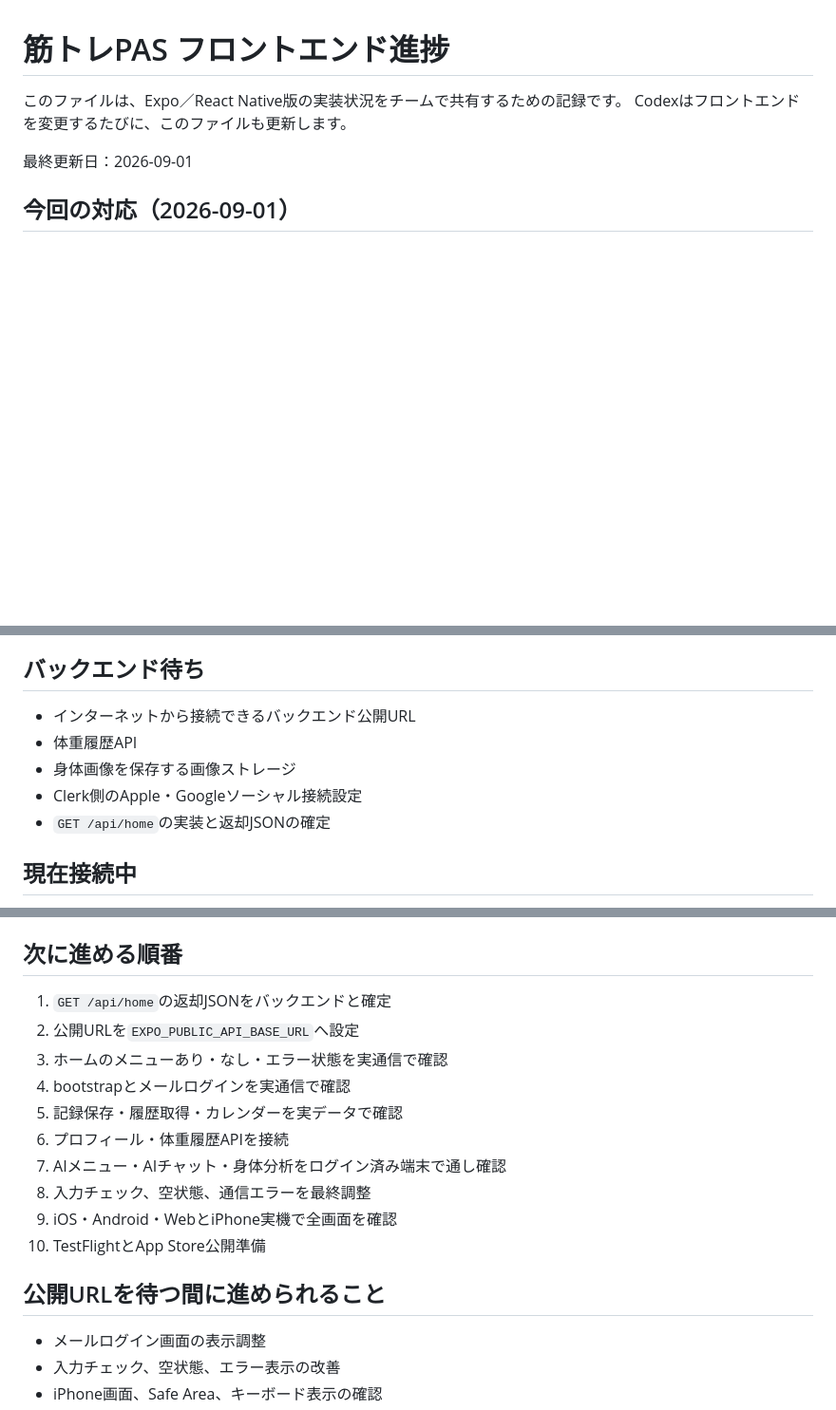
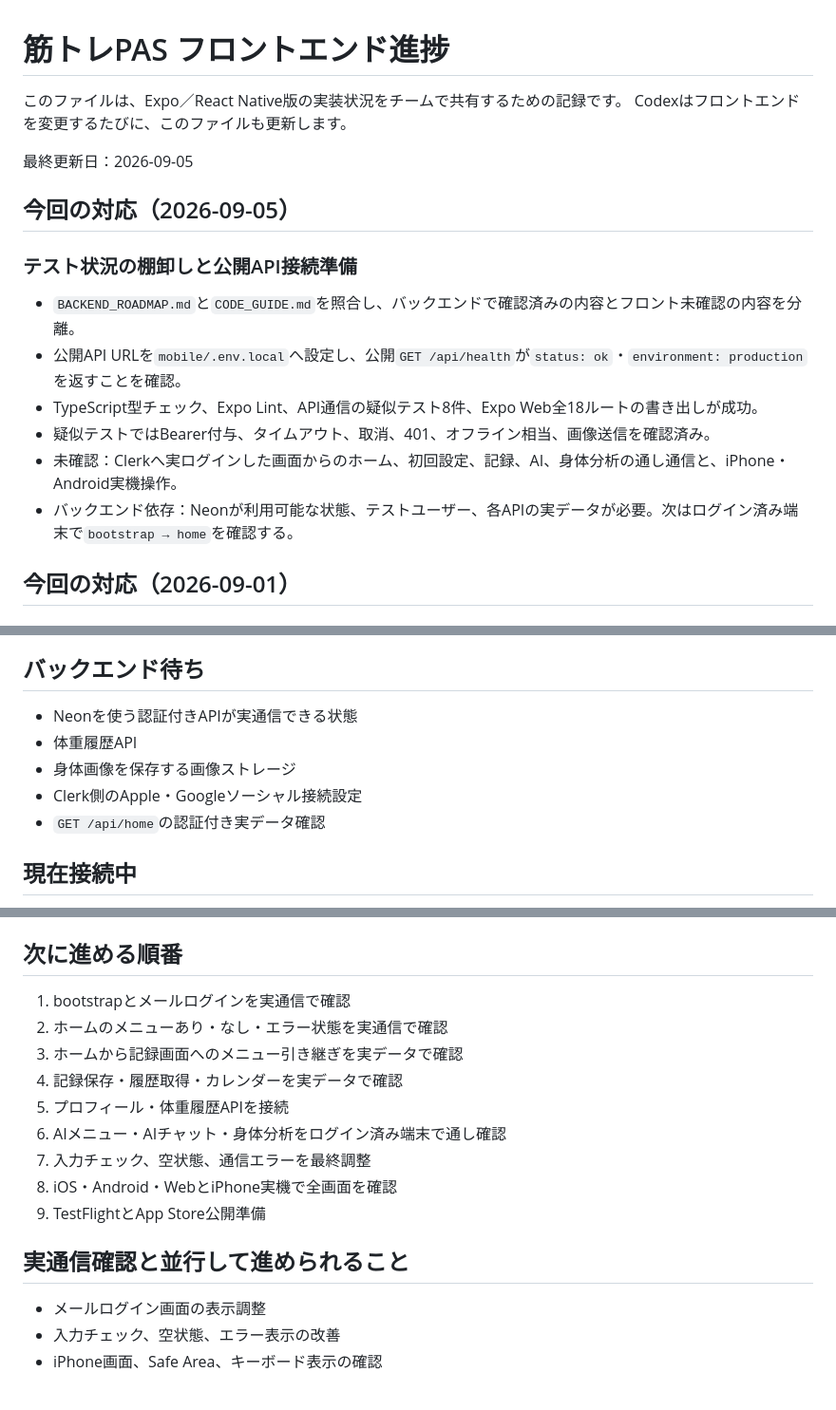
Before and after one commit to kokura-yuta/kintore-pass, a Markdown page: FRONTEND_PROGRESS.md, 3 parts joined by grey strips. Shown at 95% size. GitHub-like rendering; blank space fills up the shorter version.

Commit message:
フロントのテスト状況と残作業を整理

```diff
--- a/FRONTEND_PROGRESS.md
+++ b/FRONTEND_PROGRESS.md
@@ -3,7 +3,18 @@
 このファイルは、Expo／React Native版の実装状況をチームで共有するための記録です。
 Codexはフロントエンドを変更するたびに、このファイルも更新します。
 
-最終更新日：2026-09-01
+最終更新日：2026-09-05
+
+## 今回の対応（2026-09-05）
+
+### テスト状況の棚卸しと公開API接続準備
+
+- `BACKEND_ROADMAP.md`と`CODE_GUIDE.md`を照合し、バックエンドで確認済みの内容とフロント未確認の内容を分離。
+- 公開API URLを`mobile/.env.local`へ設定し、公開`GET /api/health`が`status: ok`・`environment: production`を返すことを確認。
+- TypeScript型チェック、Expo Lint、API通信の疑似テスト8件、Expo Web全18ルートの書き出しが成功。
+- 疑似テストではBearer付与、タイムアウト、取消、401、オフライン相当、画像送信を確認済み。
+- 未確認：Clerkへ実ログインした画面からのホーム、初回設定、記録、AI、身体分析の通し通信と、iPhone・Android実機操作。
+- バックエンド依存：Neonが利用可能な状態、テストユーザー、各APIの実データが必要。次はログイン済み端末で`bootstrap → home`を確認する。
 
 ## 今回の対応（2026-09-01）
 
@@ -128,11 +139,11 @@ Codexはフロントエンドを変更するたびに、このファイルも更
 
 ## バックエンド待ち
 
-- インターネットから接続できるバックエンド公開URL
+- Neonを使う認証付きAPIが実通信できる状態
 - 体重履歴API
 - 身体画像を保存する画像ストレージ
 - Clerk側のApple・Googleソーシャル接続設定
-- `GET /api/home`の実装と返却JSONの確定
+- `GET /api/home`の認証付き実データ確認
 
 ## 現在接続中
 
@@ -162,18 +173,17 @@ Codexはフロントエンドを変更するたびに、このファイルも更
 
 ## 次に進める順番
 
-1. `GET /api/home`の返却JSONをバックエンドと確定
-2. 公開URLを`EXPO_PUBLIC_API_BASE_URL`へ設定
-3. ホームのメニューあり・なし・エラー状態を実通信で確認
-4. bootstrapとメールログインを実通信で確認
-5. 記録保存・履歴取得・カレンダーを実データで確認
-6. プロフィール・体重履歴APIを接続
-7. AIメニュー・AIチャット・身体分析をログイン済み端末で通し確認
-8. 入力チェック、空状態、通信エラーを最終調整
-9. iOS・Android・WebとiPhone実機で全画面を確認
-10. TestFlightとApp Store公開準備
+1. bootstrapとメールログインを実通信で確認
+2. ホームのメニューあり・なし・エラー状態を実通信で確認
+3. ホームから記録画面へのメニュー引き継ぎを実データで確認
+4. 記録保存・履歴取得・カレンダーを実データで確認
+5. プロフィール・体重履歴APIを接続
+6. AIメニュー・AIチャット・身体分析をログイン済み端末で通し確認
+7. 入力チェック、空状態、通信エラーを最終調整
+8. iOS・Android・WebとiPhone実機で全画面を確認
+9. TestFlightとApp Store公開準備
 
-## 公開URLを待つ間に進められること
+## 実通信確認と並行して進められること
 
 - メールログイン画面の表示調整
 - 入力チェック、空状態、エラー表示の改善
```
Also changed, not shown: FRONTEND_ROADMAP.md (+7 -6 lines).
